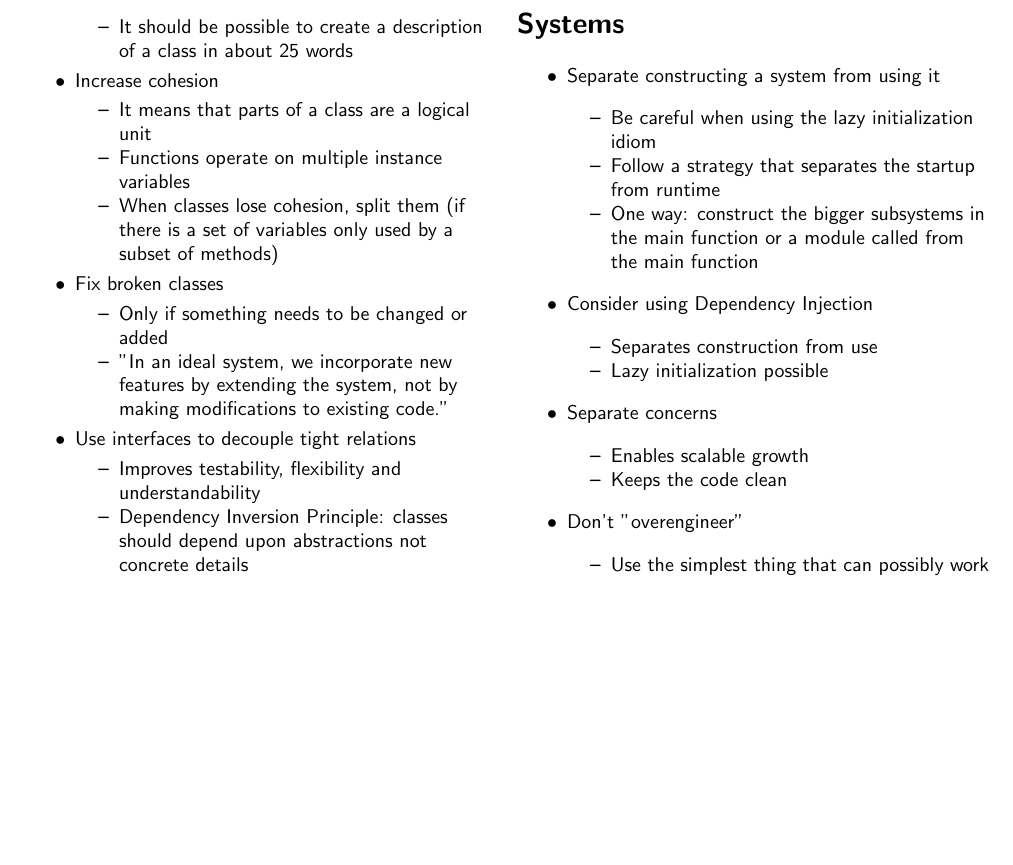
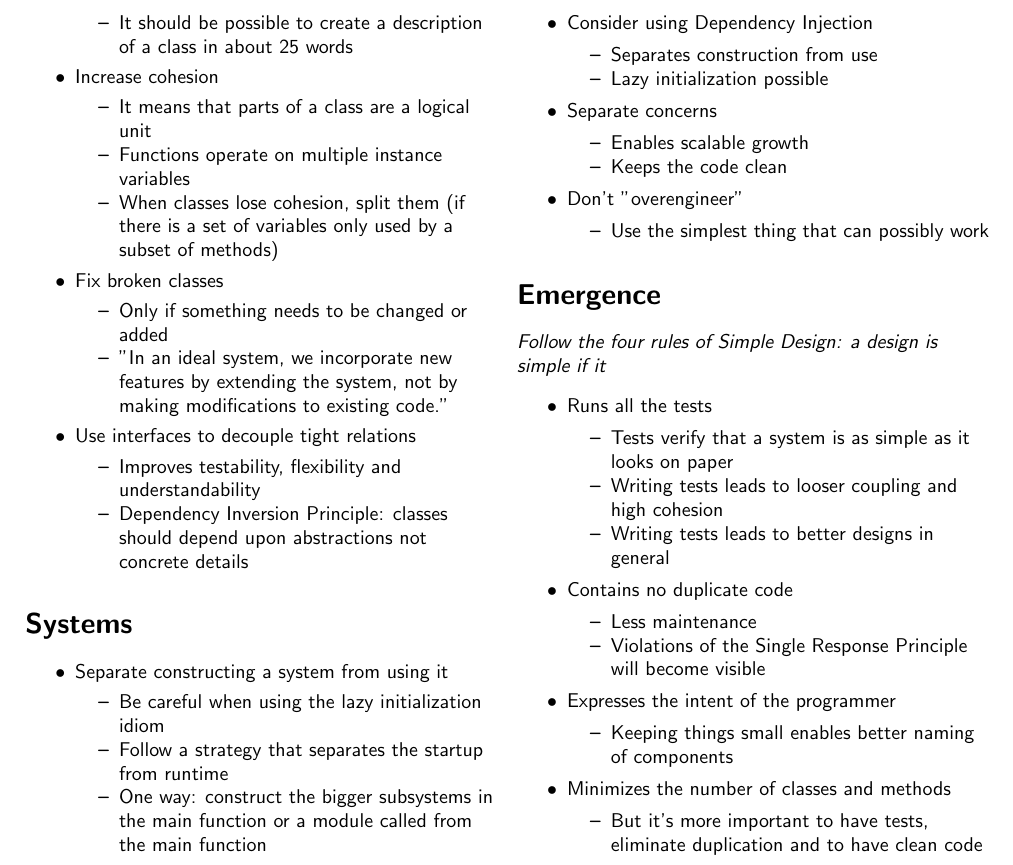
Before and after one commit to trin94/clean-code-cheat-sheet, a LaTeX document (src/main.tex, which reads src/content-12-emergence.tex): part of page 4 of 4, cut so that both start at the same text, the shorter picture padded with empty space. Compiled offline with pdfLaTeX.

```diff
--- /dev/null
+++ b/src/content-12-emergence.tex
@@ -0,0 +1,26 @@
+%! Author = elias
+%! Date = 17.10.20
+
+\section*{Emergence}
+\textit{Follow the four rules of Simple Design: a design is simple if it}
+\begin{itemize}
+    \item Runs all the tests
+    \begin{itemize}
+        \item Tests verify that a system is as simple as it looks on paper
+        \item Writing tests leads to looser coupling and high cohesion
+        \item Writing tests leads to better designs in general
+    \end{itemize}
+    \item Contains no duplicate code
+    \begin{itemize}
+        \item Less maintenance
+        \item Violations of the Single Response Principle will become visible
+    \end{itemize}
+    \item Expresses the intent of the programmer
+    \begin{itemize}
+        \item Keeping things small enables better naming of components
+    \end{itemize}
+    \item Minimizes the number of classes and methods
+    \begin{itemize}
+        \item But it's more important to have tests, eliminate duplication and to have clean code
+    \end{itemize}
+\end{itemize}
--- a/src/main.tex
+++ b/src/main.tex
@@ -16,5 +16,6 @@
         \input{content-09-tests.tex}
         \input{content-10-classes.tex}
         \input{content-11-systems.tex}
+        \input{content-12-emergence.tex}
     \end{multicols}
 \end{document}
```
